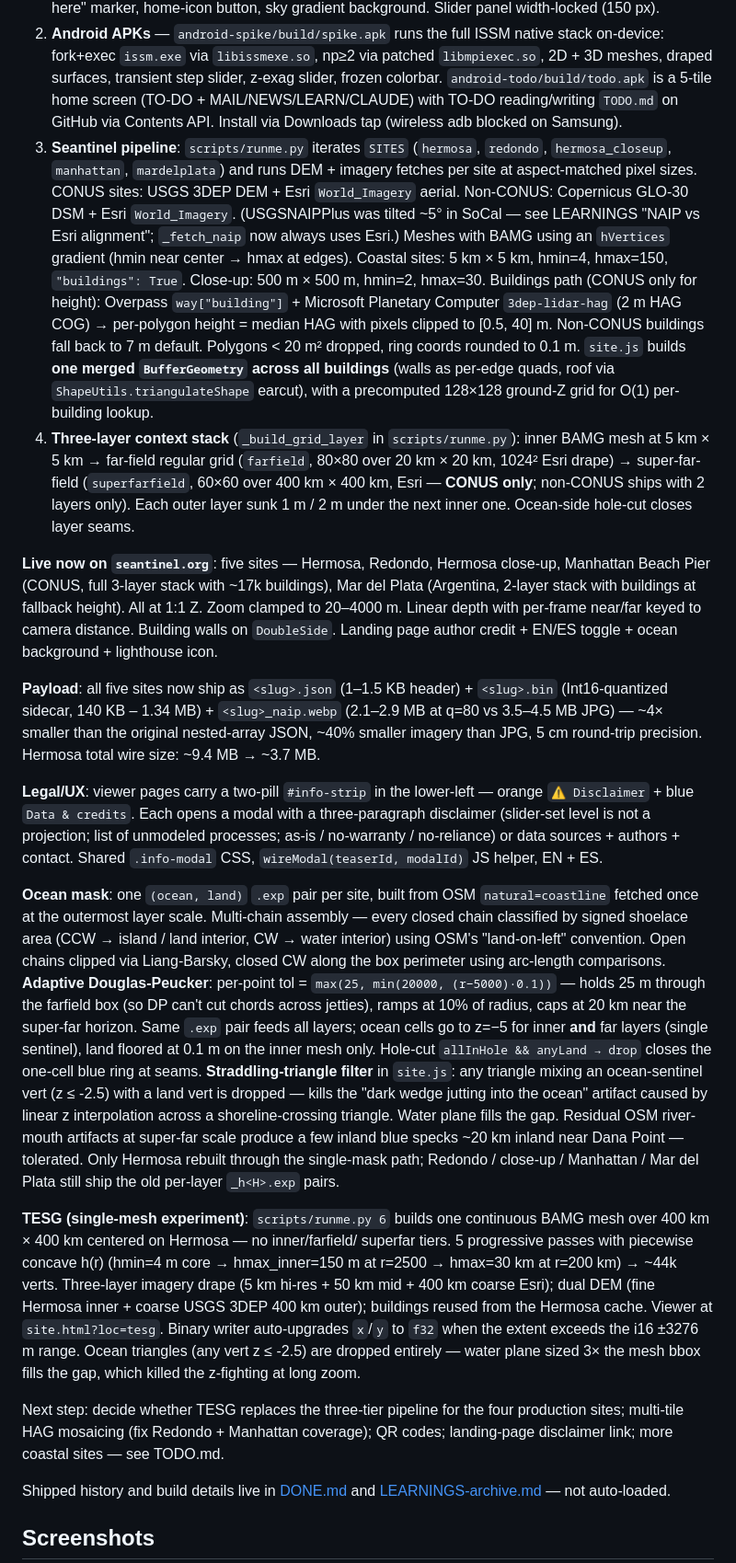
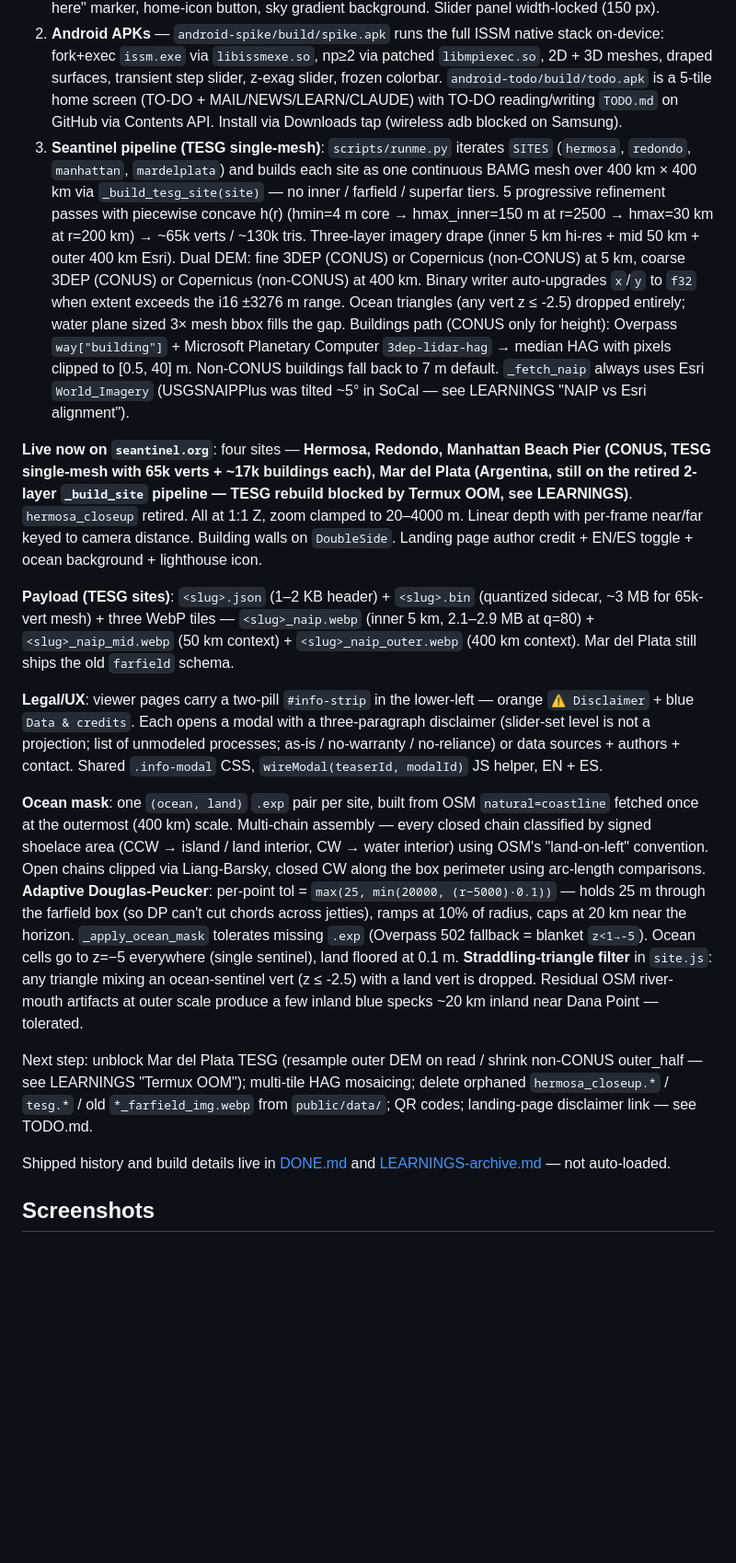
Before and after one commit to larour-seantinel/seantinel, a Markdown page: CLAUDE.md, the part around the change. Shown at 92% size. Rendered like a GitHub page; blank space fills up the shorter version.

```diff
--- a/CLAUDE.md
+++ b/CLAUDE.md
@@ -55,29 +55,17 @@ Three artifacts live, Seantinel core underway.
 
 1. **Website** — live at `seantinel.org` (custom domain, auto-renew Oct 2 2027) and `seantinel.pages.dev` (Cloudflare Pages autobuild on `git push` to `github.com/larour-seantinel/seantinel`). Landing page (`index.html`): ocean-gradient background, lighthouse `/icon.png`, tagline "Sea + sentinel — watching the coast as the ocean rises", two paragraphs of public-friendly explainer, four city cards (**Hermosa Beach**, **Redondo Beach**, **Manhattan Beach Pier**, **Mar del Plata**) with region subtitles, author credit footer (Dr. Eric Larour & Guillermo Anselmo Vezzosi, `seantinel.org@gmail.com`). **EN/ES language toggle** (top-right, persists via `localStorage['seantinel_lang']`, reload-on-switch) wired across both pages via `src/i18n.js`. Generic viewer at `site.html?loc=<slug>` loads `public/data/<slug>.json` + draped NAIP/Esri imagery; features Z-up orbit (pitch capped at 85°), **1:1 Z (no vertical exaggeration)**, opaque blue water, vertical sea-level slider (0–10 m or 0–33 ft by locale) with IPCC-ish scenario text, red "You are here" marker, home-icon button, sky gradient background. Slider panel width-locked (150 px).
 2. **Android APKs** — `android-spike/build/spike.apk` runs the full ISSM native stack on-device: fork+exec `issm.exe` via `libissmexe.so`, np≥2 via patched `libmpiexec.so`, 2D + 3D meshes, draped surfaces, transient step slider, z-exag slider, frozen colorbar. `android-todo/build/todo.apk` is a 5-tile home screen (TO-DO + MAIL/NEWS/LEARN/CLAUDE) with TO-DO reading/writing `TODO.md` on GitHub via Contents API. Install via Downloads tap (wireless adb blocked on Samsung).
-3. **Seantinel pipeline**: `scripts/runme.py` iterates `SITES` (`hermosa`, `redondo`, `hermosa_closeup`, `manhattan`, `mardelplata`) and runs DEM + imagery fetches per site at aspect-matched pixel sizes. CONUS sites: USGS 3DEP DEM + Esri `World_Imagery` aerial. Non-CONUS: Copernicus GLO-30 DSM + Esri `World_Imagery`. (USGSNAIPPlus was tilted ~5° in SoCal — see LEARNINGS "NAIP vs Esri alignment"; `_fetch_naip` now always uses Esri.) Meshes with BAMG using an `hVertices` gradient (hmin near center → hmax at edges). Coastal sites: 5 km × 5 km, hmin=4, hmax=150, `"buildings": True`. Close-up: 500 m × 500 m, hmin=2, hmax=30. Buildings path (CONUS only for height): Overpass `way["building"]` + Microsoft Planetary Computer `3dep-lidar-hag` (2 m HAG COG) → per-polygon height = median HAG with pixels clipped to [0.5, 40] m. Non-CONUS buildings fall back to 7 m default. Polygons < 20 m² dropped, ring coords rounded to 0.1 m. `site.js` builds **one merged `BufferGeometry` across all buildings** (walls as per-edge quads, roof via `ShapeUtils.triangulateShape` earcut), with a precomputed 128×128 ground-Z grid for O(1) per-building lookup.
-4. **Three-layer context stack** (`_build_grid_layer` in `scripts/runme.py`): inner BAMG mesh at 5 km × 5 km → far-field regular grid (`farfield`, 80×80 over 20 km × 20 km, 1024² Esri drape) → super-far-field (`superfarfield`, 60×60 over 400 km × 400 km, Esri — **CONUS only**; non-CONUS ships with 2 layers only). Each outer layer sunk 1 m / 2 m under the next inner one. Ocean-side hole-cut closes layer seams.
+3. **Seantinel pipeline (TESG single-mesh)**: `scripts/runme.py` iterates `SITES` (`hermosa`, `redondo`, `manhattan`, `mardelplata`) and builds each site as one continuous BAMG mesh over 400 km × 400 km via `_build_tesg_site(site)` — no inner / farfield / superfar tiers. 5 progressive refinement passes with piecewise concave h(r) (hmin=4 m core → hmax_inner=150 m at r=2500 → hmax=30 km at r=200 km) → ~65k verts / ~130k tris. Three-layer imagery drape (inner 5 km hi-res + mid 50 km + outer 400 km Esri). Dual DEM: fine 3DEP (CONUS) or Copernicus (non-CONUS) at 5 km, coarse 3DEP (CONUS) or Copernicus (non-CONUS) at 400 km. Binary writer auto-upgrades `x`/`y` to `f32` when extent exceeds the i16 ±3276 m range. Ocean triangles (any vert z ≤ -2.5) dropped entirely; water plane sized 3× mesh bbox fills the gap. Buildings path (CONUS only for height): Overpass `way["building"]` + Microsoft Planetary Computer `3dep-lidar-hag` → median HAG with pixels clipped to [0.5, 40] m. Non-CONUS buildings fall back to 7 m default. `_fetch_naip` always uses Esri `World_Imagery` (USGSNAIPPlus was tilted ~5° in SoCal — see LEARNINGS "NAIP vs Esri alignment").
 
-**Live now on `seantinel.org`**: five sites — Hermosa, Redondo, Hermosa close-up, Manhattan Beach Pier (CONUS, full 3-layer stack with ~17k buildings), Mar del Plata (Argentina, 2-layer stack with buildings at fallback height). All at 1:1 Z. Zoom clamped to 20–4000 m. Linear depth with per-frame near/far keyed to camera distance. Building walls on `DoubleSide`. Landing page author credit + EN/ES toggle + ocean background + lighthouse icon.
+**Live now on `seantinel.org`**: four sites — **Hermosa, Redondo, Manhattan Beach Pier (CONUS, TESG single-mesh with 65k verts + ~17k buildings each), Mar del Plata (Argentina, still on the retired 2-layer `_build_site` pipeline — TESG rebuild blocked by Termux OOM, see LEARNINGS)**. `hermosa_closeup` retired. All at 1:1 Z, zoom clamped to 20–4000 m. Linear depth with per-frame near/far keyed to camera distance. Building walls on `DoubleSide`. Landing page author credit + EN/ES toggle + ocean background + lighthouse icon.
 
-**Payload**: all five sites now ship as `<slug>.json` (1–1.5 KB header) + `<slug>.bin` (Int16-quantized sidecar, 140 KB – 1.34 MB) + `<slug>_naip.webp` (2.1–2.9 MB at q=80 vs 3.5–4.5 MB JPG) — ~4× smaller than the original nested-array JSON, ~40% smaller imagery than JPG, 5 cm round-trip precision. Hermosa total wire size: ~9.4 MB → ~3.7 MB.
+**Payload (TESG sites)**: `<slug>.json` (1–2 KB header) + `<slug>.bin` (quantized sidecar, ~3 MB for 65k-vert mesh) + three WebP tiles — `<slug>_naip.webp` (inner 5 km, 2.1–2.9 MB at q=80) + `<slug>_naip_mid.webp` (50 km context) + `<slug>_naip_outer.webp` (400 km context). Mar del Plata still ships the old `farfield` schema.
 
 **Legal/UX**: viewer pages carry a two-pill `#info-strip` in the lower-left — orange `⚠ Disclaimer` + blue `Data & credits`. Each opens a modal with a three-paragraph disclaimer (slider-set level is not a projection; list of unmodeled processes; as-is / no-warranty / no-reliance) or data sources + authors + contact. Shared `.info-modal` CSS, `wireModal(teaserId, modalId)` JS helper, EN + ES.
 
-**Ocean mask**: one `(ocean, land)` `.exp` pair per site, built from OSM `natural=coastline` fetched once at the outermost layer scale. Multi-chain assembly — every closed chain classified by signed shoelace area (CCW → island / land interior, CW → water interior) using OSM's "land-on-left" convention. Open chains clipped via Liang-Barsky, closed CW along the box perimeter using arc-length comparisons. **Adaptive Douglas-Peucker**: per-point tol = `max(25, min(20000, (r−5000)·0.1))` — holds 25 m through the farfield box (so DP can't cut chords across jetties), ramps at 10% of radius, caps at 20 km near the super-far horizon. Same `.exp` pair feeds all layers; ocean cells go to z=−5 for inner **and** far layers (single sentinel), land floored at 0.1 m on the inner mesh only. Hole-cut `allInHole && anyLand → drop` closes the one-cell blue ring at seams. **Straddling-triangle filter** in `site.js`: any triangle mixing an ocean-sentinel vert (z ≤ -2.5) with a land vert is dropped — kills the "dark wedge jutting into the ocean" artifact caused by linear z interpolation across a shoreline-crossing triangle. Water plane fills the gap. Residual OSM river-mouth artifacts at super-far scale produce a few inland blue specks ~20 km inland near Dana Point — tolerated. Only Hermosa rebuilt through the single-mask path; Redondo / close-up / Manhattan / Mar del Plata still ship the old per-layer `_h<H>.exp` pairs.
+**Ocean mask**: one `(ocean, land)` `.exp` pair per site, built from OSM `natural=coastline` fetched once at the outermost (400 km) scale. Multi-chain assembly — every closed chain classified by signed shoelace area (CCW → island / land interior, CW → water interior) using OSM's "land-on-left" convention. Open chains clipped via Liang-Barsky, closed CW along the box perimeter using arc-length comparisons. **Adaptive Douglas-Peucker**: per-point tol = `max(25, min(20000, (r−5000)·0.1))` — holds 25 m through the farfield box (so DP can't cut chords across jetties), ramps at 10% of radius, caps at 20 km near the horizon. `_apply_ocean_mask` tolerates missing `.exp` (Overpass 502 fallback = blanket `z<1→-5`). Ocean cells go to z=−5 everywhere (single sentinel), land floored at 0.1 m. **Straddling-triangle filter** in `site.js`: any triangle mixing an ocean-sentinel vert (z ≤ -2.5) with a land vert is dropped. Residual OSM river-mouth artifacts at outer scale produce a few inland blue specks ~20 km inland near Dana Point — tolerated.
 
-**TESG (single-mesh experiment)**: `scripts/runme.py 6` builds one continuous
-BAMG mesh over 400 km × 400 km centered on Hermosa — no inner/farfield/
-superfar tiers. 5 progressive passes with piecewise concave h(r) (hmin=4 m
-core → hmax_inner=150 m at r=2500 → hmax=30 km at r=200 km) → ~44k verts.
-Three-layer imagery drape (5 km hi-res + 50 km mid + 400 km coarse Esri);
-dual DEM (fine Hermosa inner + coarse USGS 3DEP 400 km outer); buildings
-reused from the Hermosa cache. Viewer at `site.html?loc=tesg`. Binary writer
-auto-upgrades `x`/`y` to `f32` when the extent exceeds the i16 ±3276 m range.
-Ocean triangles (any vert z ≤ -2.5) are dropped entirely — water plane sized
-3× the mesh bbox fills the gap, which killed the z-fighting at long zoom.
-
-Next step: decide whether TESG replaces the three-tier pipeline for the four production sites; multi-tile HAG mosaicing (fix Redondo + Manhattan coverage); QR codes; landing-page disclaimer link; more coastal sites — see TODO.md.
+Next step: unblock Mar del Plata TESG (resample outer DEM on read / shrink non-CONUS outer_half — see LEARNINGS "Termux OOM"); multi-tile HAG mosaicing; delete orphaned `hermosa_closeup.*` / `tesg.*` / old `*_farfield_img.webp` from `public/data/`; QR codes; landing-page disclaimer link — see TODO.md.
 
 Shipped history and build details live in [DONE.md](DONE.md) and
 [LEARNINGS-archive.md](LEARNINGS-archive.md) — not auto-loaded.
```
Also changed, not shown: LEARNINGS.md (+38 -2 lines), TODO.md (+49 -18 lines).
